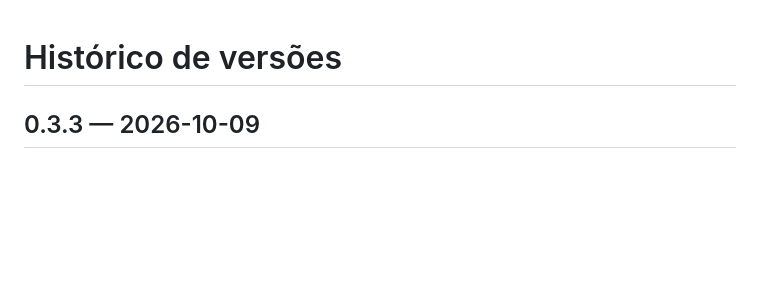
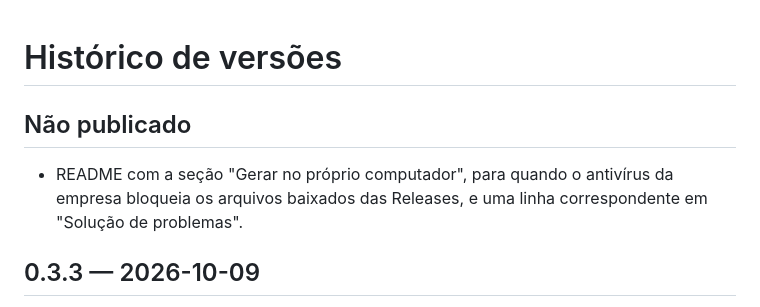
Before and after one commit to llypeDev/NEO, a Markdown page: CHANGELOG.md, the part around the change. GitHub-like rendering; blank space fills up the shorter version.

```diff
--- a/CHANGELOG.md
+++ b/CHANGELOG.md
@@ -1,4 +1,8 @@
 # Histórico de versões
+
+## Não publicado
+
+- README com a seção "Gerar no próprio computador", para quando o antivírus da empresa bloqueia os arquivos baixados das Releases, e uma linha correspondente em "Solução de problemas".
 
 ## 0.3.3 — 2026-10-09
 
```
Also changed, not shown: README.md (+26 -0 lines), docs/PENDENCIAS.md (+2 -0 lines).
